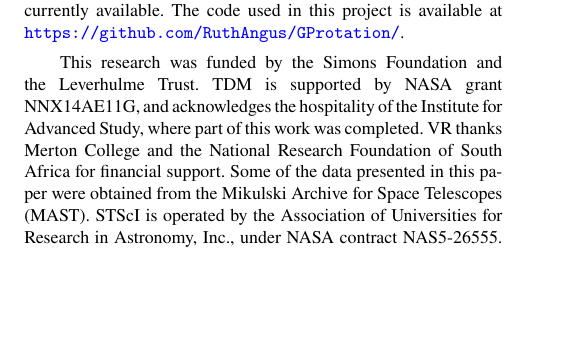
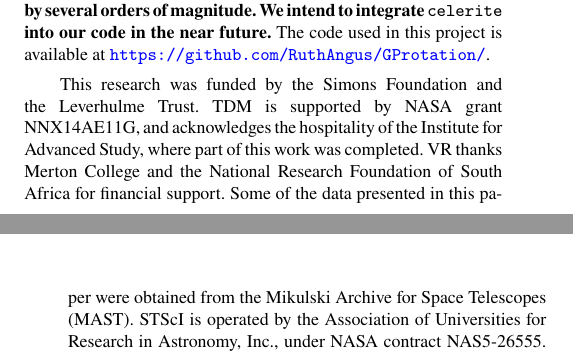
Before and after one commit to RuthAngus/GProtation, a LaTeX paper (documents/ms.tex): part of one column of page 11 of 14 before the commit and two parts of the columns of pages 11 and 12 of 14 after it, the two joined at a grey line, cut at the place of the change, the shorter picture padded with empty space. Compiled offline with pdfLaTeX; a LaTeX package or settings file that is missing is left out.

Commit message:
adding more words about celerite to the conclusion

```diff
--- a/documents/ms.tex
+++ b/documents/ms.tex
@@ -1434,8 +1434,12 @@ yet truly representative and it is still only an `effective' model, not a
 physical one.
 However, it is probabilistic and provides more accurate periods than
 alternative methods.
-We therefore argue that the GP method is the best method for rotation period
-inference currently available.
+{\bf Although GP inference is slow as it requires a `solve' and a matrix
+determinant calculation at every step of an MCMC, a new GP solver, {\tt
+celerite} \citep{Foremanmackey2017} shows promise for increasing the
+computional speed of GP rotation period inference by several orders of
+magnitude.
+We intend to integrate {\tt celerite} into our code in the near future.}
 The code used in this project is available at
 \url{https://github.com/RuthAngus/GProtation/}.
 
```
